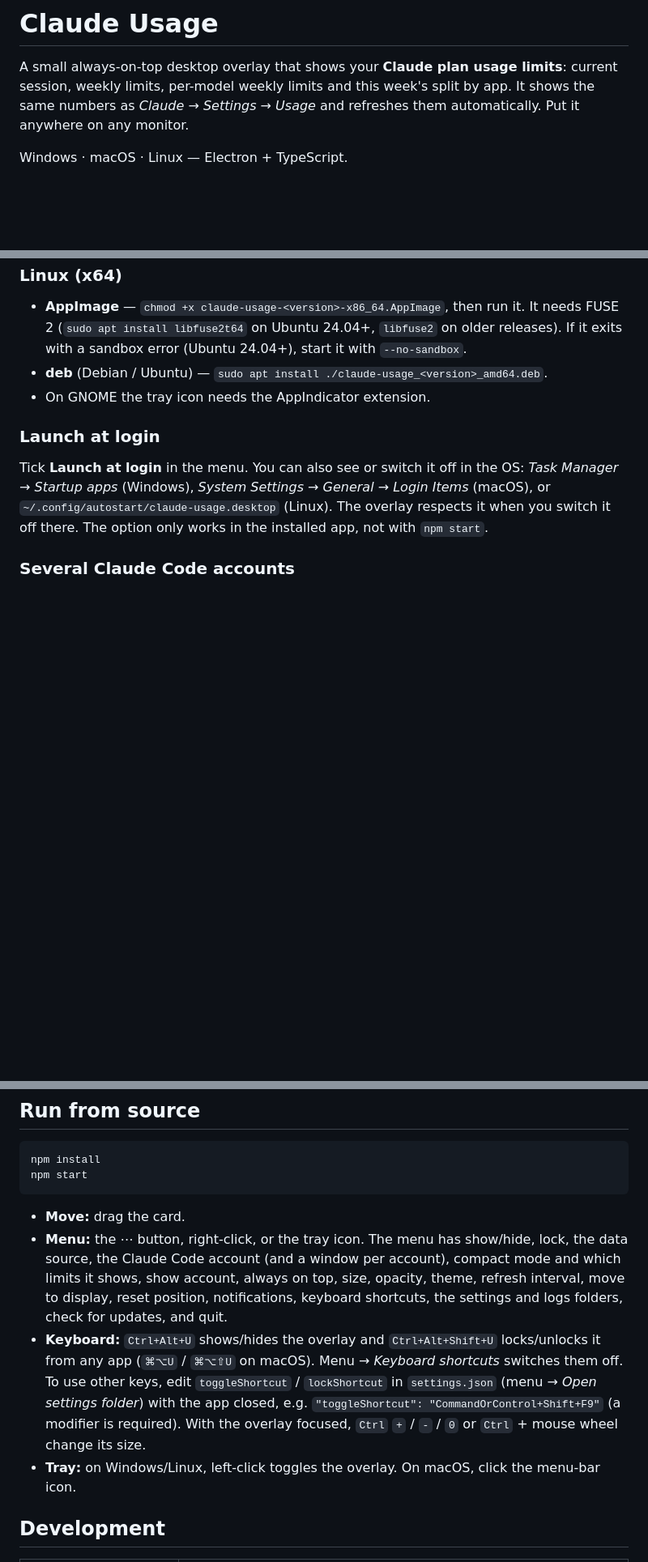
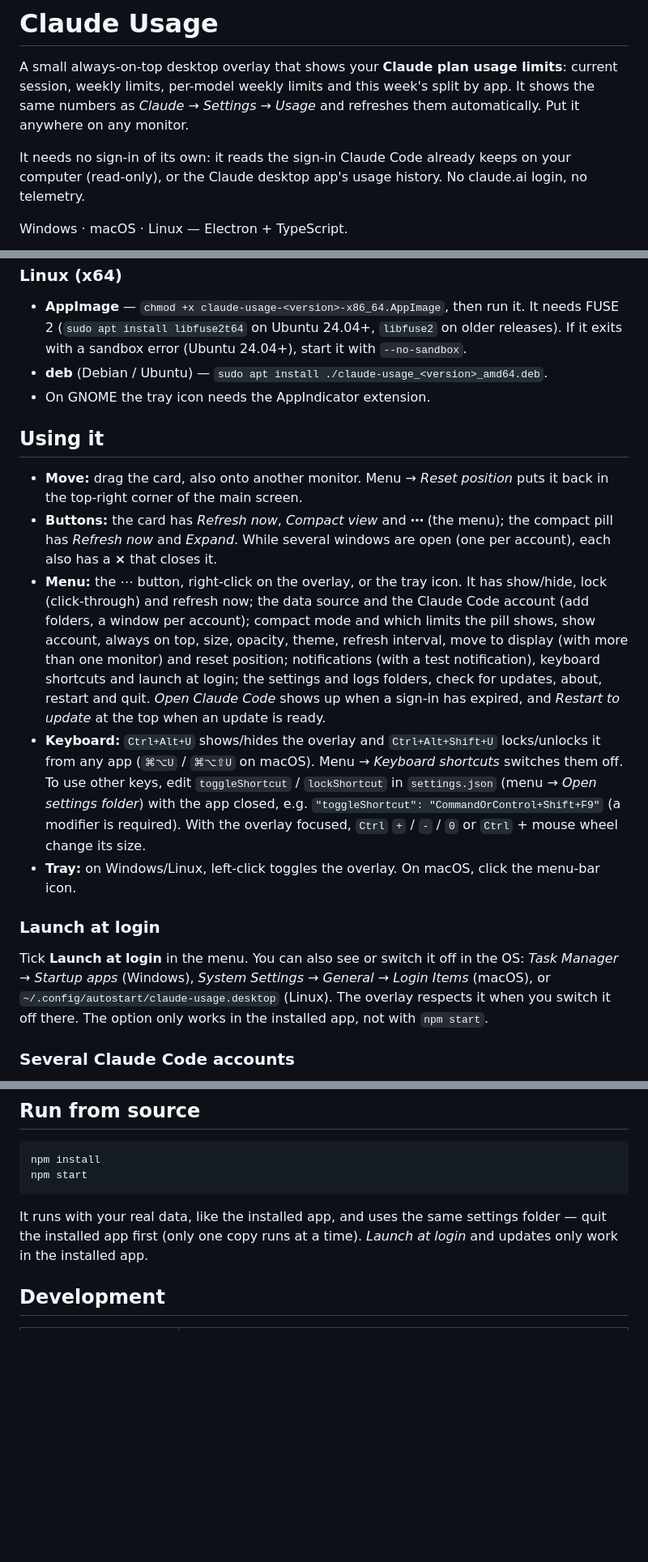
Before and after one commit to masoudjaafariwork/Claude-usage, a Markdown page: README.md, 3 parts joined by grey strips. Shown at 81% size. Drawn GitHub-style; blank space fills up the shorter version.

````diff
--- a/README.md
+++ b/README.md
@@ -3,6 +3,9 @@
 A small always-on-top desktop overlay that shows your **Claude plan usage limits**: current
 session, weekly limits, per-model weekly limits and this week's split by app. It shows the same
 numbers as *Claude → Settings → Usage* and refreshes them automatically. Put it anywhere on any monitor.
+
+It needs no sign-in of its own: it reads the sign-in Claude Code already keeps on your computer
+(read-only), or the Claude desktop app's usage history. No claude.ai login, no telemetry.
 
 Windows · macOS · Linux — Electron + TypeScript.
 
@@ -140,6 +149,28 @@ folder*), so they share them. Only one copy runs at a time.
 - **deb** (Debian / Ubuntu) — `sudo apt install ./claude-usage_<version>_amd64.deb`.
 - On GNOME the tray icon needs the AppIndicator extension.
 
+## Using it
+
+- **Move:** drag the card, also onto another monitor. Menu → *Reset position* puts it back in the
+  top-right corner of the main screen.
+- **Buttons:** the card has *Refresh now*, *Compact view* and **⋯** (the menu); the compact pill has
+  *Refresh now* and *Expand*. While several windows are open (one per account), each also has a
+  **×** that closes it.
+- **Menu:** the ⋯ button, right-click on the overlay, or the tray icon. It has show/hide, lock
+  (click-through) and refresh now; the data source and the Claude Code account (add folders, a
+  window per account); compact mode and which limits the pill shows, show account, always on top,
+  size, opacity, theme, refresh interval, move to display (with more than one monitor) and reset
+  position; notifications (with a test notification), keyboard shortcuts and launch at login; the
+  settings and logs folders, check for updates, about, restart and quit. *Open Claude Code* shows up
+  when a sign-in has expired, and *Restart to update* at the top when an update is ready.
+- **Keyboard:** `Ctrl+Alt+U` shows/hides the overlay and `Ctrl+Alt+Shift+U` locks/unlocks it from
+  any app (`⌘⌥U` / `⌘⌥⇧U` on macOS). Menu → *Keyboard shortcuts* switches them off. To use other
+  keys, edit `toggleShortcut` / `lockShortcut` in `settings.json` (menu → *Open settings folder*)
+  with the app closed, e.g. `"toggleShortcut": "CommandOrControl+Shift+F9"` (a modifier is
+  required). With the overlay focused, `Ctrl` `+` / `-` / `0` or `Ctrl` + mouse wheel change its
+  size.
+- **Tray:** on Windows/Linux, left-click toggles the overlay. On macOS, click the menu-bar icon.
+
 ### Launch at login
 
 Tick **Launch at login** in the menu. You can also see or switch it off in the OS: *Task Manager →
@@ -216,18 +247,9 @@ npm install
 npm start
 ```
 
-- **Move:** drag the card.
-- **Menu:** the ⋯ button, right-click, or the tray icon. The menu has show/hide, lock, the data
-  source, the Claude Code account (and a window per account), compact mode and which limits it shows, show account, always on top, size, opacity,
-  theme, refresh interval, move to display, reset position, notifications, keyboard shortcuts, the
-  settings and logs folders, check for updates, and quit.
-- **Keyboard:** `Ctrl+Alt+U` shows/hides the overlay and `Ctrl+Alt+Shift+U` locks/unlocks it from
-  any app (`⌘⌥U` / `⌘⌥⇧U` on macOS). Menu → *Keyboard shortcuts* switches them off. To use other
-  keys, edit `toggleShortcut` / `lockShortcut` in `settings.json` (menu → *Open settings folder*)
-  with the app closed, e.g. `"toggleShortcut": "CommandOrControl+Shift+F9"` (a modifier is
-  required). With the overlay focused, `Ctrl` `+` / `-` / `0` or `Ctrl` + mouse wheel change its
-  size.
-- **Tray:** on Windows/Linux, left-click toggles the overlay. On macOS, click the menu-bar icon.
+It runs with your real data, like the installed app, and uses the same settings folder — quit the
+installed app first (only one copy runs at a time). *Launch at login* and updates only work in the
+installed app.
 
 ## Development
 
````
Also changed, not shown: other parts of README.md (+20 -13 lines), docs/PROGRESS.md (+9 -0 lines).
